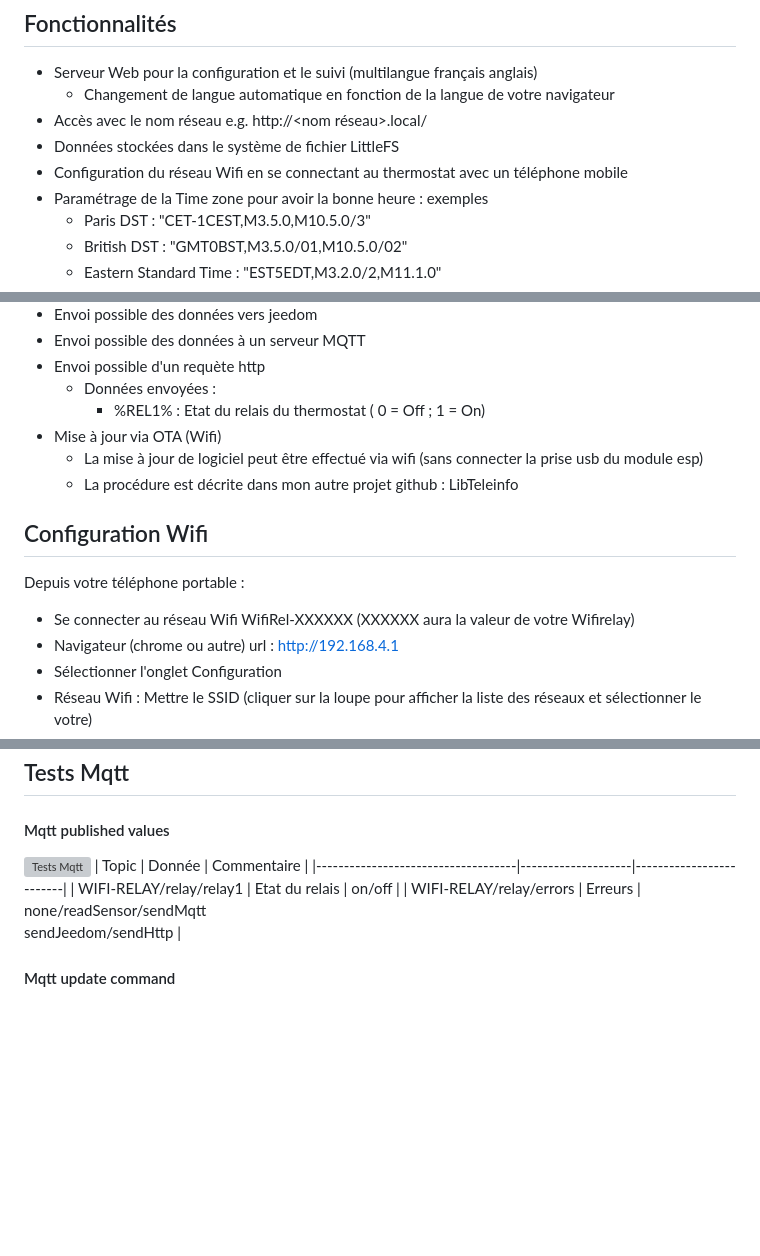
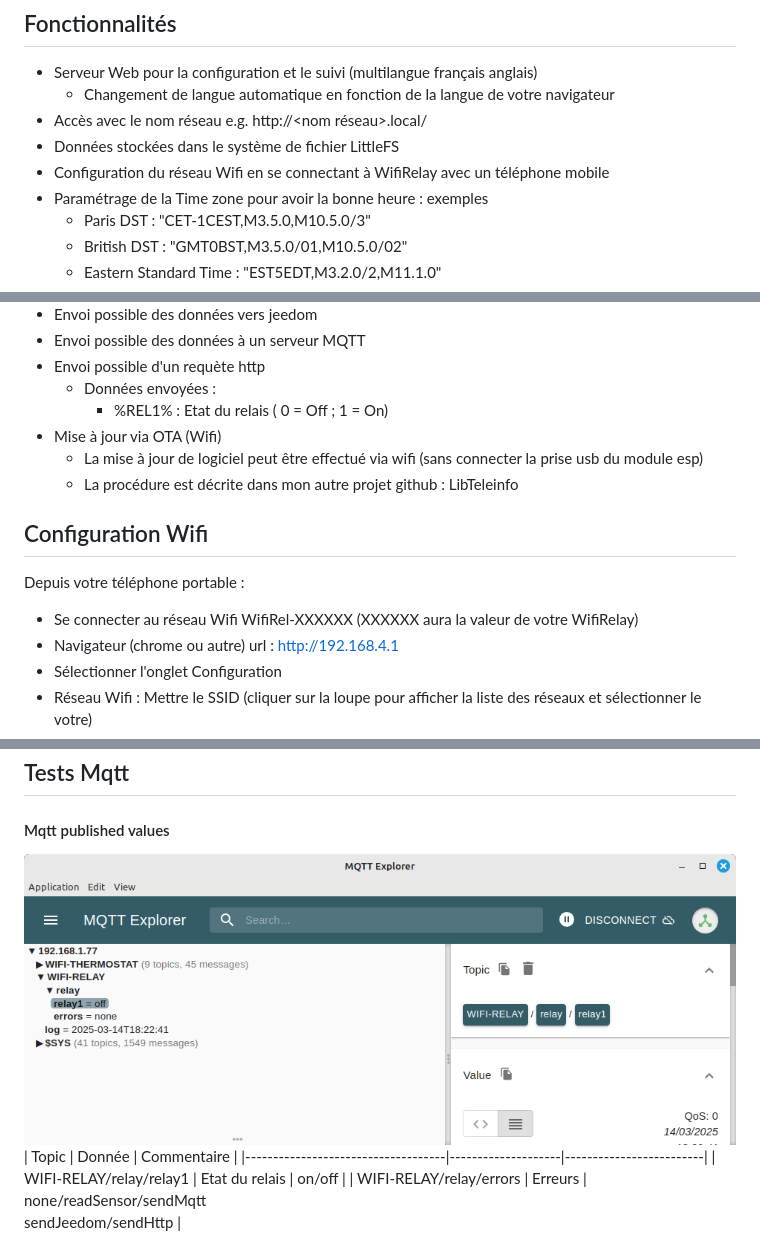
Before and after one commit to Duglof/WifiRelay, a Markdown page: README.md, 3 parts joined by grey strips. GitHub-like rendering; pictures changed too: docs/WifiRelay-mqtt-test.png (added); blank space fills up the shorter version; grey boxes are pictures that could not be loaded.

```diff
--- a/README.md
+++ b/README.md
@@ -8,7 +8,7 @@ Version en cours de construction : Non fonctionnel !!!!!!!!
   - Changement de langue automatique en fonction de la langue de votre navigateur
 - Accès avec le nom réseau e.g. http://<nom réseau>.local/
 - Données stockées dans le système de fichier LittleFS
-- Configuration du réseau Wifi en se connectant au thermostat avec un téléphone mobile
+- Configuration du réseau Wifi en se connectant à WifiRelay avec un téléphone mobile
 - Paramétrage de la Time zone pour avoir la bonne heure : exemples
   - Paris DST : "CET-1CEST,M3.5.0,M10.5.0/3"
   - British DST : "GMT0BST,M3.5.0/01,M10.5.0/02"
@@ -26,14 +26,14 @@ Version en cours de construction : Non fonctionnel !!!!!!!!
 - Envoi possible des données à un serveur MQTT
 - Envoi possible d'un requète http
   - Données envoyées :
-    - %REL1% : Etat du relais du thermostat ( 0 = Off ; 1 = On)
+    - %REL1% : Etat du relais ( 0 = Off ; 1 = On)
 - Mise à jour via OTA (Wifi)
   - La mise à jour de logiciel peut être effectué via wifi (sans connecter la prise usb du module esp)
   - La procédure est décrite dans mon autre projet github : LibTeleinfo
 
 ## Configuration Wifi
 Depuis votre téléphone portable :
-- Se connecter au réseau Wifi WifiRel-XXXXXX (XXXXXX aura la valeur de votre Wifirelay)
+- Se connecter au réseau Wifi WifiRel-XXXXXX (XXXXXX aura la valeur de votre WifiRelay)
 - Navigateur (chrome ou autre) url : http://192.168.4.1
 - Sélectionner l'onglet Configuration
 - Réseau Wifi : Mettre le SSID (cliquer sur la loupe pour afficher la liste des réseaux et sélectionner le votre)
@@ -179,7 +179,7 @@ Sous réserve de tests
 # Tests
 ## Tests Mqtt
 #### Mqtt published values
-![Tests Mqtt](docs/WifiThermostat-mqtt-test.png)
+![Tests Mqtt](docs/WifiRelay-mqtt-test.png)
 | Topic                              | Donnée             | Commentaire             |
 |------------------------------------|--------------------|-------------------------|
 | WIFI-RELAY/relay/relay1            | Etat du relais     | on/off                  |
```
Also changed, not shown: other parts of README.md (+2 -2 lines).
